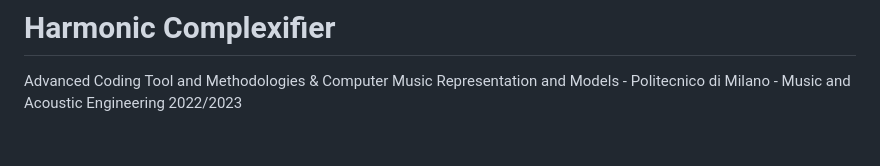
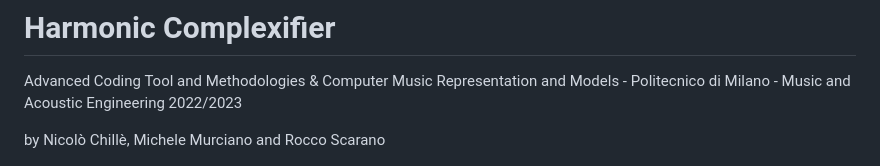
Before and after one commit to chille137/HarmonicComplexifier, a Markdown page: README.md, the part around the change. Drawn GitHub-style; blank space fills up the shorter version.

```diff
--- a/README.md
+++ b/README.md
@@ -1,6 +1,8 @@
 # Harmonic Complexifier
 Advanced Coding Tool and Methodologies & Computer Music Representation and Models - Politecnico di Milano - Music and Acoustic Engineering 2022/2023
 
+
+by Nicolò Chillè, Michele Murciano and Rocco Scarano
 <p>
   <img src = "readmeImgs/GUI.png">
 </p>
```
